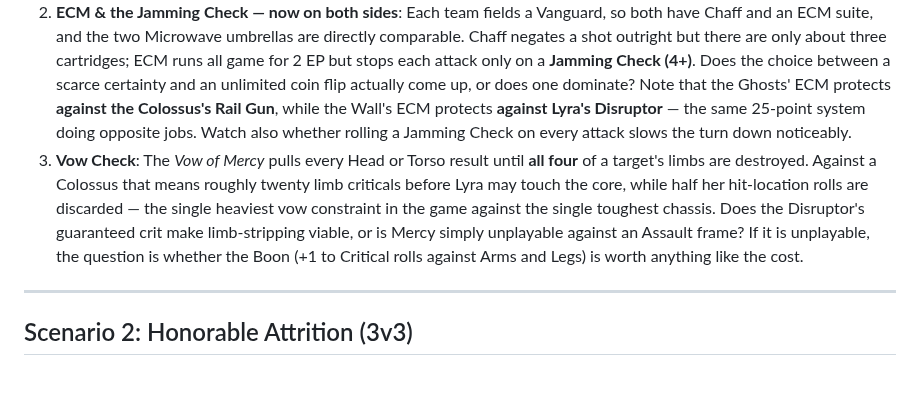
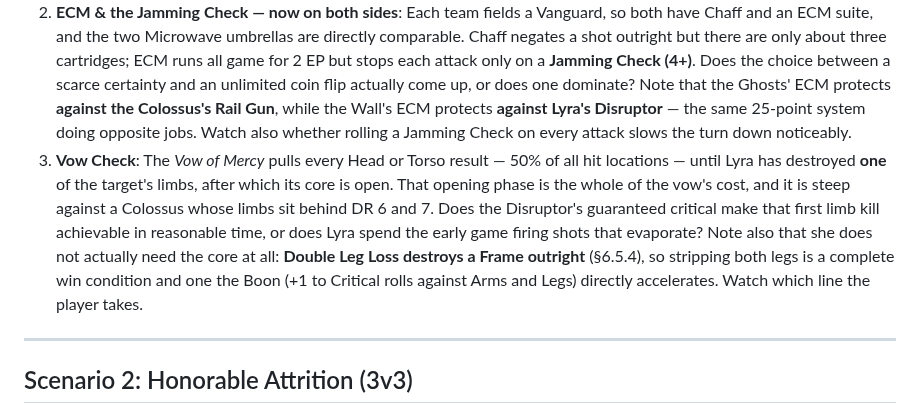
Before and after one commit to magnentius/iron-protocol, a Markdown page: playtest.md, the part around the change. GitHub-like rendering; blank space fills up the shorter version.

```diff
--- a/playtest.md
+++ b/playtest.md
@@ -44,7 +44,7 @@ This document serves as a "unit testing" suite for the *Iron Protocol* rules eng
 ### Testing Parameters (What to look for)
 1.  **Stealth Balance**: The Adaptive Skin suppresses one detection band at a time and costs EP every Energy Phase to maintain. Can the Specter pick the right band to stay hidden from the Colossus's Missiles, or does the upkeep starve it of the EP it needs to Overcharge?
 2.  **ECM & the Jamming Check — now on both sides**: Each team fields a Vanguard, so both have Chaff and an ECM suite, and the two Microwave umbrellas are directly comparable. Chaff negates a shot outright but there are only about three cartridges; ECM runs all game for 2 EP but stops each attack only on a **Jamming Check (4+)**. Does the choice between a scarce certainty and an unlimited coin flip actually come up, or does one dominate? Note that the Ghosts' ECM protects **against the Colossus's Rail Gun**, while the Wall's ECM protects **against Lyra's Disruptor** — the same 25-point system doing opposite jobs. Watch also whether rolling a Jamming Check on every attack slows the turn down noticeably.
-3.  **Vow Check**: The *Vow of Mercy* pulls every Head or Torso result until **all four** of a target's limbs are destroyed. Against a Colossus that means roughly twenty limb criticals before Lyra may touch the core, while half her hit-location rolls are discarded — the single heaviest vow constraint in the game against the single toughest chassis. Does the Disruptor's guaranteed crit make limb-stripping viable, or is Mercy simply unplayable against an Assault frame? If it is unplayable, the question is whether the Boon (+1 to Critical rolls against Arms and Legs) is worth anything like the cost.
+3.  **Vow Check**: The *Vow of Mercy* pulls every Head or Torso result — 50% of all hit locations — until Lyra has destroyed **one** of the target's limbs, after which its core is open. That opening phase is the whole of the vow's cost, and it is steep against a Colossus whose limbs sit behind DR 6 and 7. Does the Disruptor's guaranteed critical make that first limb kill achievable in reasonable time, or does Lyra spend the early game firing shots that evaporate? Note also that she does not actually need the core at all: **Double Leg Loss destroys a Frame outright** (§6.5.4), so stripping both legs is a complete win condition and one the Boon (+1 to Critical rolls against Arms and Legs) directly accelerates. Watch which line the player takes.
 
 ---
 
```
Also changed, not shown: reference.md (+1 -1 lines), rules.md (+3 -3 lines).
